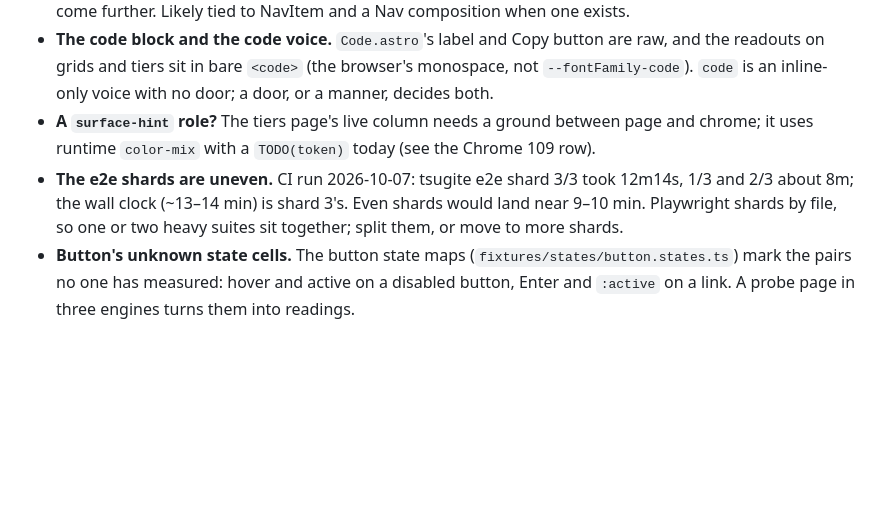
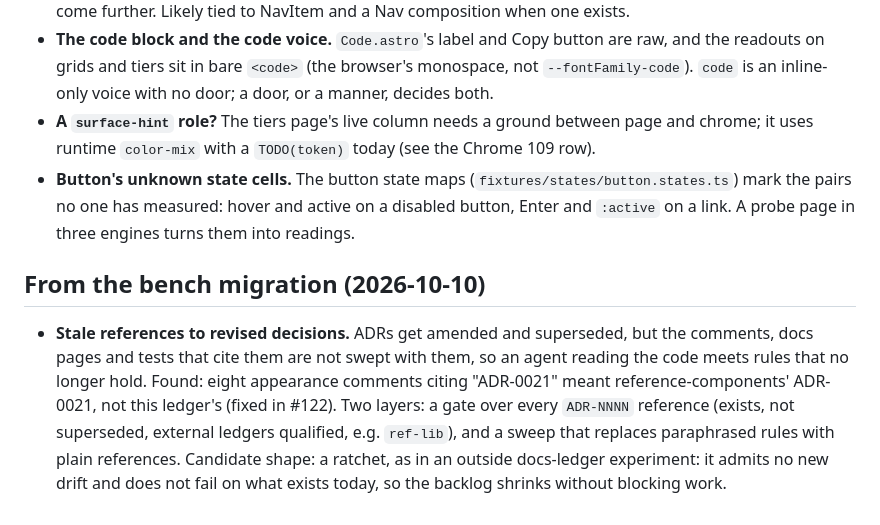
Before and after one commit to nicklas-bryntesson/Tsugite, a Markdown page: tasks/parking-lot.md, the part around the change. Rendered like a GitHub page; blank space fills up the shorter version.

Commit message:
Parking lot: stale references to revised decisions, with a ratchet as the candidate gate; the uneven-shards row goes, the benches resolved it
Co-Authored-By: Claude Opus 5.5 <noreply@anthropic.com>

```diff
--- a/tasks/parking-lot.md
+++ b/tasks/parking-lot.md
@@ -443,10 +443,18 @@ and did not decide. Each is a separate call.
   decides both.
 - **A `surface-hint` role?** The tiers page's live column needs a ground between page and
   chrome; it uses runtime `color-mix` with a `TODO(token)` today (see the Chrome 109 row).
-- **The e2e shards are uneven.** CI run 2026-10-07: tsugite e2e shard 3/3 took 12m14s, 1/3 and
-  2/3 about 8m; the wall clock (~13–14 min) is shard 3's. Even shards would land near 9–10 min.
-  Playwright shards by file, so one or two heavy suites sit together; split them, or move to
-  more shards.
 - **Button's unknown state cells.** The button state maps (`fixtures/states/button.states.ts`)
   mark the pairs no one has measured: hover and active on a disabled button, Enter and
   `:active` on a link. A probe page in three engines turns them into readings.
+
+## From the bench migration (2026-10-10)
+
+- **Stale references to revised decisions.** ADRs get amended and superseded, but the
+  comments, docs pages and tests that cite them are not swept with them, so an agent reading
+  the code meets rules that no longer hold. Found: eight appearance comments citing
+  "ADR-0021" meant reference-components' ADR-0021, not this ledger's (fixed in #122). Two
+  layers: a gate over every `ADR-NNNN` reference (exists, not superseded, external ledgers
+  qualified, e.g. `ref-lib`), and a sweep that replaces paraphrased rules with plain
+  references. Candidate shape: a ratchet, as in an outside docs-ledger experiment: it admits
+  no new drift and does not fail on what exists today, so the backlog shrinks without
+  blocking work.
```
